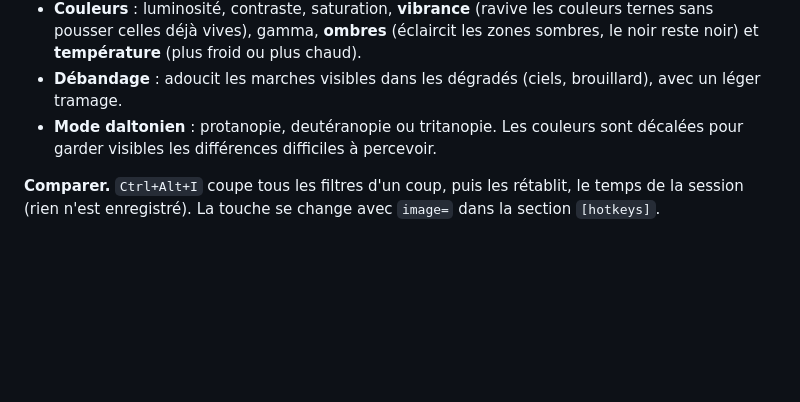
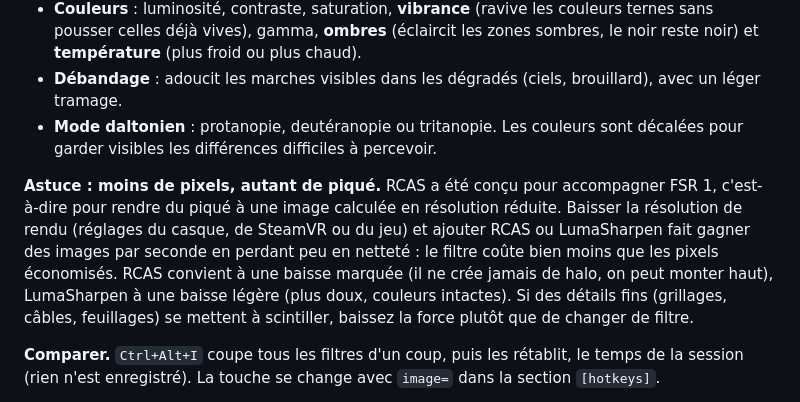
Before and after one commit to KovenHart/XRPerfOverlay, a Markdown page: docs/GUIDE.md, the part around the change. Rendered like a GitHub page; blank space fills up the shorter version.

Commit message:
Guide : conseil résolution réduite + RCAS / LumaSharpen
Co-Authored-By: Claude Opus 5.5 <noreply@anthropic.com>
Claude-Session: https://claude.ai/code/session_01C1VZdVRNvWF8cHewtYZajn

```diff
--- a/docs/GUIDE.md
+++ b/docs/GUIDE.md
@@ -243,6 +243,8 @@ La page **Image** de XRPerfSensors règle des filtres appliqués à l'image de c
 - **Débandage** : adoucit les marches visibles dans les dégradés (ciels, brouillard), avec un léger tramage.
 - **Mode daltonien** : protanopie, deutéranopie ou tritanopie. Les couleurs sont décalées pour garder visibles les différences difficiles à percevoir.
 
+**Astuce : moins de pixels, autant de piqué.** RCAS a été conçu pour accompagner FSR 1, c'est-à-dire pour rendre du piqué à une image calculée en résolution réduite. Baisser la résolution de rendu (réglages du casque, de SteamVR ou du jeu) et ajouter RCAS ou LumaSharpen fait gagner des images par seconde en perdant peu en netteté : le filtre coûte bien moins que les pixels économisés. RCAS convient à une baisse marquée (il ne crée jamais de halo, on peut monter haut), LumaSharpen à une baisse légère (plus doux, couleurs intactes). Si des détails fins (grillages, câbles, feuillages) se mettent à scintiller, baissez la force plutôt que de changer de filtre.
+
 **Comparer.** `Ctrl+Alt+I` coupe tous les filtres d'un coup, puis les rétablit, le temps de la session (rien n'est enregistré). La touche se change avec `image=` dans la section `[hotkeys]`.
 
 **Coût.** Une copie de la zone de l'œil et un passage sur ses pixels par la carte graphique, dans la file de travail du jeu : de l'ordre de quelques dixièmes de milliseconde par image pour deux yeux à haute résolution, rien quand aucun filtre ne change l'image. Les formats d'image 8 et 10 bits sont pris en charge ; une image en virgule flottante (HDR) est laissée telle quelle (le journal le dit).
```
Also changed, not shown: docs/GUIDE.en.md (+2 -0 lines).
